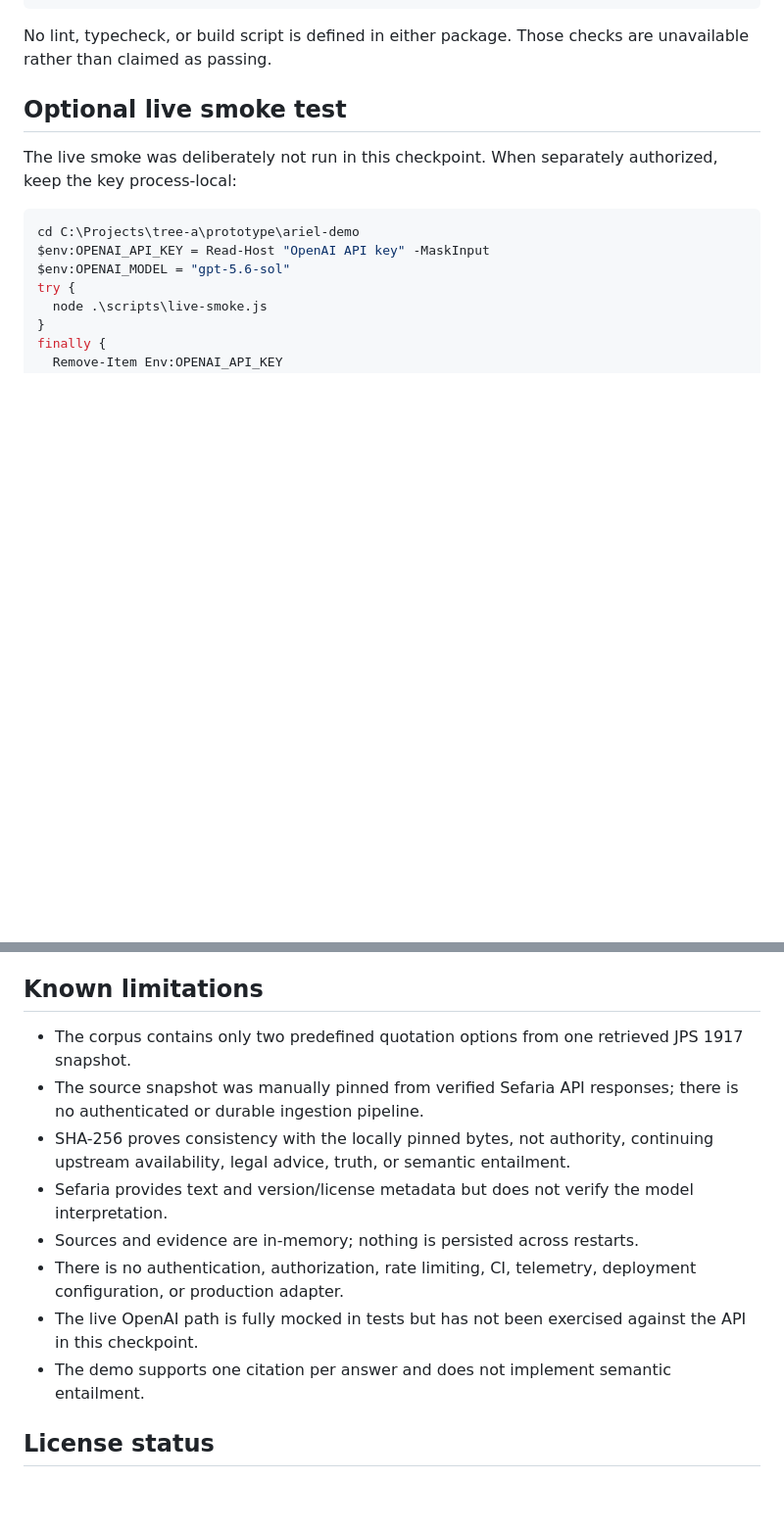
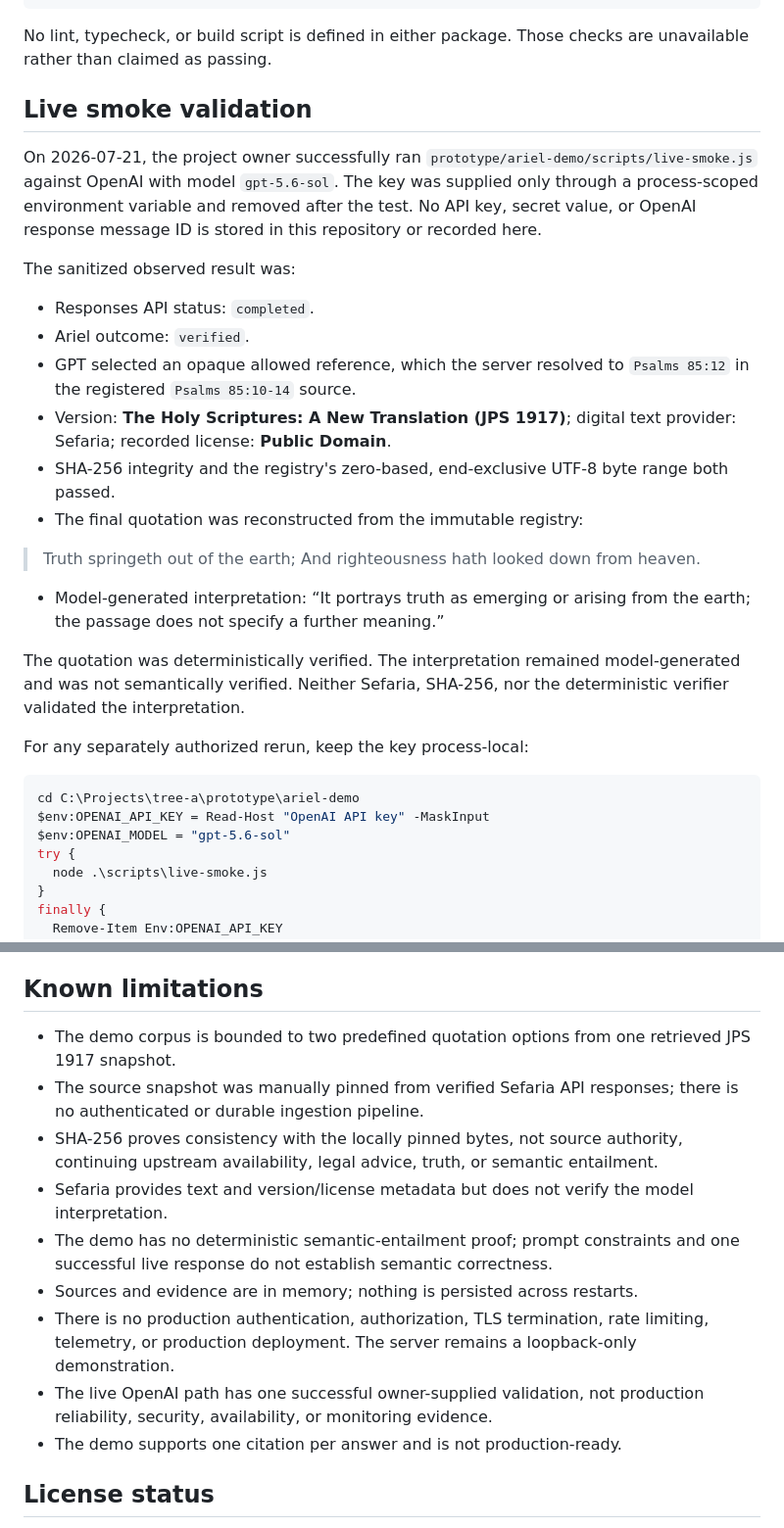
Before and after one commit to alefai-systems/ariel-source-verified-wisdom, a Markdown page: README.md, 2 parts joined by grey strips. Shown at 98% size. Drawn GitHub-style; blank space fills up the shorter version.

Commit message:
docs: record successful GPT-5.6 live validation

````diff
--- a/README.md
+++ b/README.md
@@ -205,9 +205,26 @@ node .\scripts\fake-demo.js
 
 No lint, typecheck, or build script is defined in either package. Those checks are unavailable rather than claimed as passing.
 
-## Optional live smoke test
+## Live smoke validation
 
-The live smoke was deliberately not run in this checkpoint. When separately authorized, keep the key process-local:
+On 2026-07-21, the project owner successfully ran `prototype/ariel-demo/scripts/live-smoke.js` against OpenAI with model `gpt-5.6-sol`. The key was supplied only through a process-scoped environment variable and removed after the test. No API key, secret value, or OpenAI response message ID is stored in this repository or recorded here.
+
+The sanitized observed result was:
+
+- Responses API status: `completed`.
+- Ariel outcome: `verified`.
+- GPT selected an opaque allowed reference, which the server resolved to `Psalms 85:12` in the registered `Psalms 85:10-14` source.
+- Version: **The Holy Scriptures: A New Translation (JPS 1917)**; digital text provider: Sefaria; recorded license: **Public Domain**.
+- SHA-256 integrity and the registry's zero-based, end-exclusive UTF-8 byte range both passed.
+- The final quotation was reconstructed from the immutable registry:
+
+> Truth springeth out of the earth; And righteousness hath looked down from heaven.
+
+- Model-generated interpretation: “It portrays truth as emerging or arising from the earth; the passage does not specify a further meaning.”
+
+The quotation was deterministically verified. The interpretation remained model-generated and was not semantically verified. Neither Sefaria, SHA-256, nor the deterministic verifier validated the interpretation.
+
+For any separately authorized rerun, keep the key process-local:
 
 ```powershell
 cd C:\Projects\tree-a\prototype\ariel-demo
@@ -274,14 +291,15 @@ This milestone replaces the synthetic demo fixture with a small, reproducible pu
 
 ## Known limitations
 
-- The corpus contains only two predefined quotation options from one retrieved JPS 1917 snapshot.
+- The demo corpus is bounded to two predefined quotation options from one retrieved JPS 1917 snapshot.
 - The source snapshot was manually pinned from verified Sefaria API responses; there is no authenticated or durable ingestion pipeline.
-- SHA-256 proves consistency with the locally pinned bytes, not authority, continuing upstream availability, legal advice, truth, or semantic entailment.
+- SHA-256 proves consistency with the locally pinned bytes, not source authority, continuing upstream availability, legal advice, truth, or semantic entailment.
 - Sefaria provides text and version/license metadata but does not verify the model interpretation.
-- Sources and evidence are in-memory; nothing is persisted across restarts.
-- There is no authentication, authorization, rate limiting, CI, telemetry, deployment configuration, or production adapter.
-- The live OpenAI path is fully mocked in tests but has not been exercised against the API in this checkpoint.
-- The demo supports one citation per answer and does not implement semantic entailment.
+- The demo has no deterministic semantic-entailment proof; prompt constraints and one successful live response do not establish semantic correctness.
+- Sources and evidence are in memory; nothing is persisted across restarts.
+- There is no production authentication, authorization, TLS termination, rate limiting, telemetry, or production deployment. The server remains a loopback-only demonstration.
+- The live OpenAI path has one successful owner-supplied validation, not production reliability, security, availability, or monitoring evidence.
+- The demo supports one citation per answer and is not production-ready.
 
 ## License status
 
````
Also changed, not shown: other parts of README.md (+4 -4 lines), CHECKPOINT.md (+52 -20 lines).
